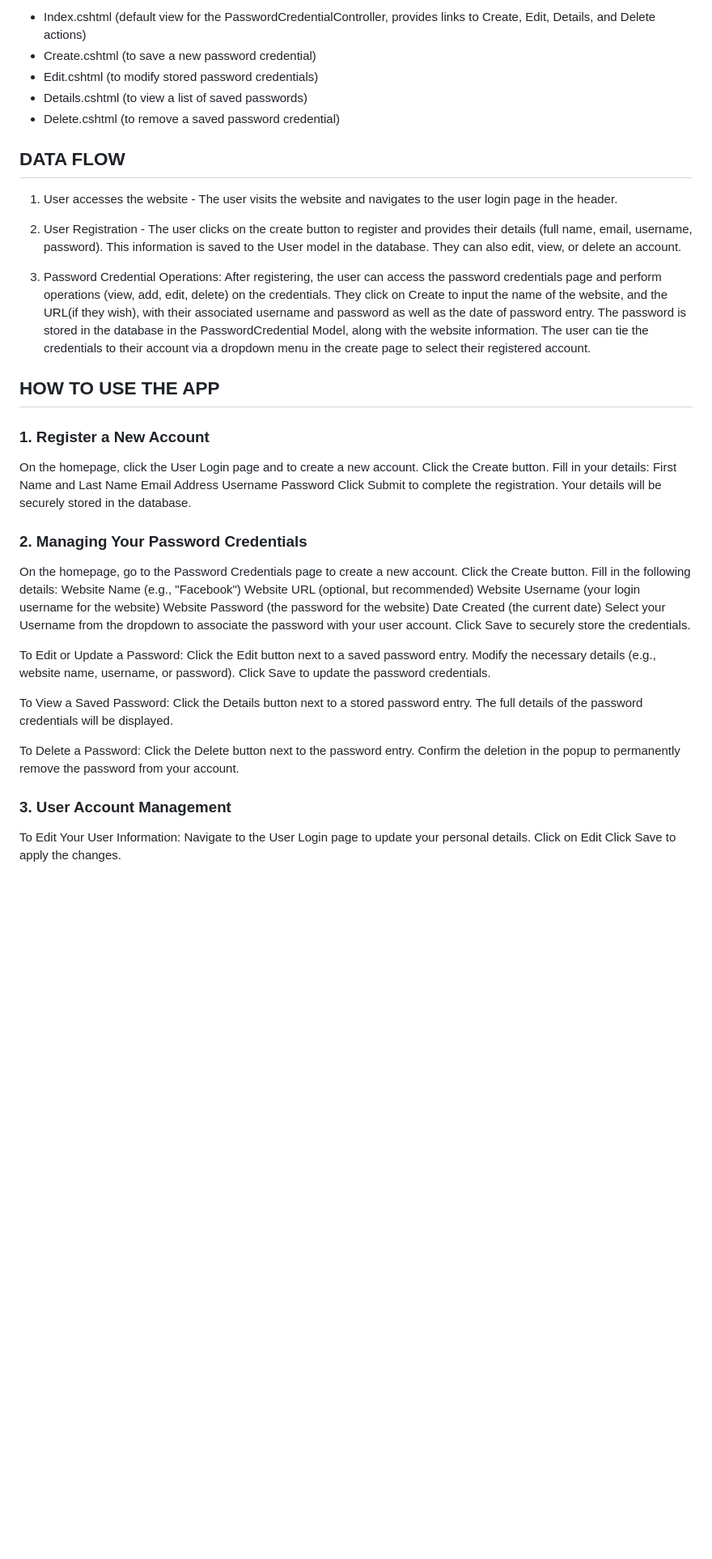
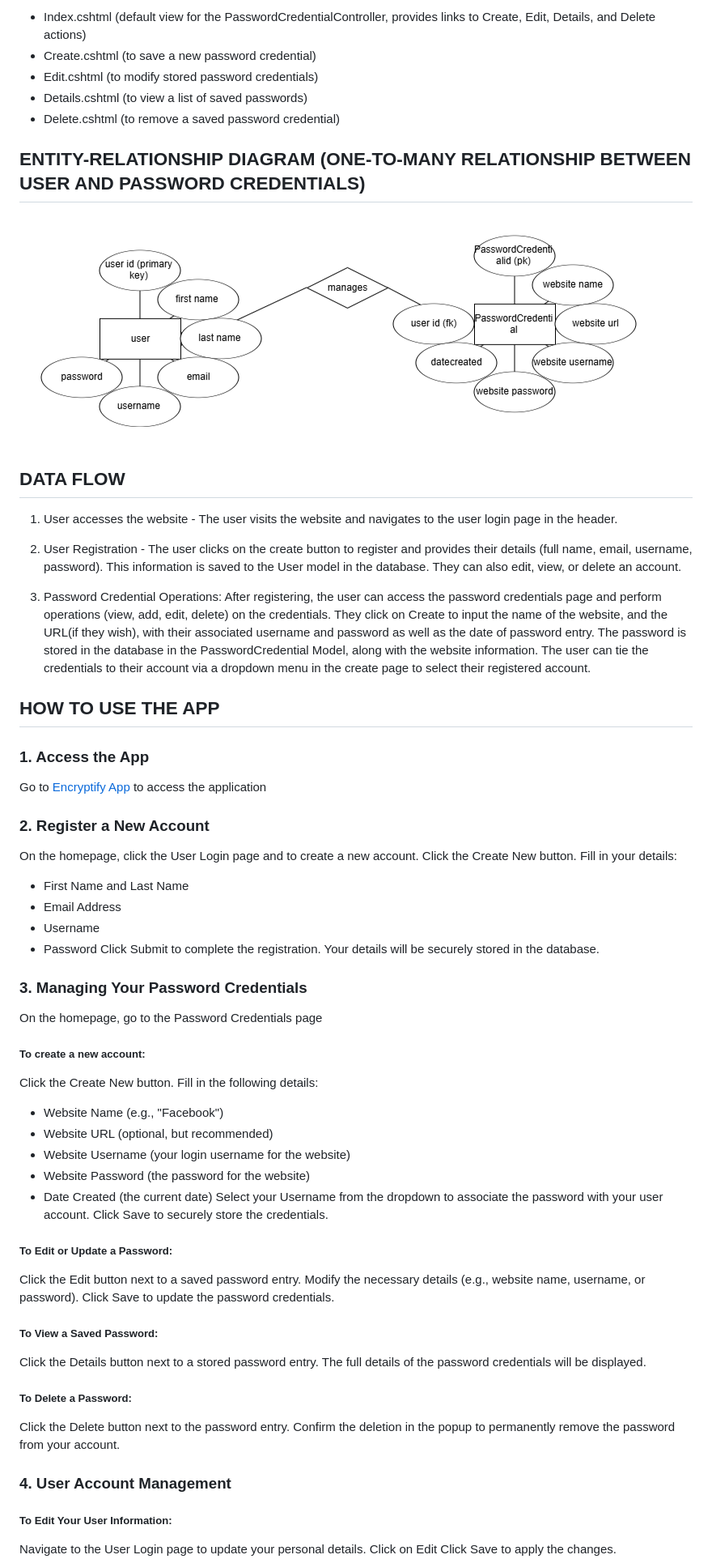
Before and after one commit to burakalay/Server-Side-Scripting-project, a Markdown page: README.md, the part around the change printed below. Shown: that part at 81% size. GitHub-like rendering; blank space fills up the shorter version.

```diff
--- a/README.md
+++ b/README.md
@@ -49,6 +59,10 @@ Components:
 * Edit.cshtml (to modify stored password credentials)
 * Details.cshtml (to view a list of saved passwords)
 * Delete.cshtml (to remove a saved password credential)
+
+
+## ENTITY-RELATIONSHIP DIAGRAM (ONE-TO-MANY RELATIONSHIP BETWEEN USER AND PASSWORD CREDENTIALS)
+![ERD](SecurePasswordApp_ERD-Diagram.png)
 
 
 ## DATA FLOW
@@ -58,44 +72,49 @@ Components:
 
 3. Password Credential Operations: After registering, the user can access the password credentials page and perform operations (view, add, edit, delete) on the credentials. They click on Create to input the name of the website, and the URL(if they wish), with their associated username and password as well as the date of password entry. The password is stored in the database in the PasswordCredential Model, along with the website information. The user can tie the credentials to their account via a dropdown menu in the create page to select their registered account.
 
+
 ## HOW TO USE THE APP
-### 1. Register a New Account
+### 1. Access the App
+Go to [Encryptify App](encryptify-hbewgrgbgnb4g8bd.canadacentral-01.azurewebsites.net) to access the application
+
+### 2. Register a New Account
 On the homepage, click the User Login page and to create a new account.
-Click the Create button.
+Click the Create New button.
 Fill in your details:
-First Name and Last Name
-Email Address
-Username
-Password
+- First Name and Last Name
+- Email Address
+- Username
+- Password
 Click Submit to complete the registration. Your details will be securely stored in the database.
 
-### 2. Managing Your Password Credentials
-On the homepage, go to the Password Credentials page to create a new account.
-Click the Create button.
+### 3. Managing Your Password Credentials
+On the homepage, go to the Password Credentials page
+##### To create a new account:
+Click the Create New button.
 Fill in the following details:
-Website Name (e.g., "Facebook")
-Website URL (optional, but recommended)
-Website Username (your login username for the website)
-Website Password (the password for the website)
-Date Created (the current date)
+- Website Name (e.g., "Facebook")
+- Website URL (optional, but recommended)
+- Website Username (your login username for the website)
+- Website Password (the password for the website)
+- Date Created (the current date)
 Select your Username from the dropdown to associate the password with your user account.
 Click Save to securely store the credentials.
 
-To Edit or Update a Password:
+##### To Edit or Update a Password:
 Click the Edit button next to a saved password entry.
 Modify the necessary details (e.g., website name, username, or password).
 Click Save to update the password credentials.
 
-To View a Saved Password:
+##### To View a Saved Password:
 Click the Details button next to a stored password entry.
 The full details of the password credentials will be displayed.
 
-To Delete a Password:
+##### To Delete a Password:
 Click the Delete button next to the password entry.
 Confirm the deletion in the popup to permanently remove the password from your account.
 
-### 3. User Account Management
-To Edit Your User Information:
+### 4. User Account Management
+##### To Edit Your User Information:
 Navigate to the User Login page to update your personal details.
 Click on Edit
 Click Save to apply the changes.
```
Also changed, not shown: other parts of README.md (+27 -17 lines).
